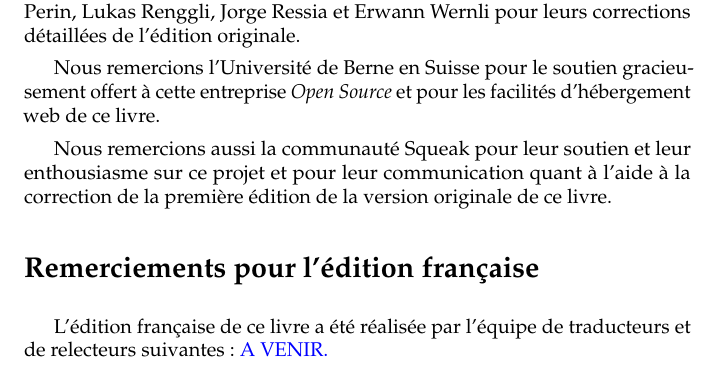
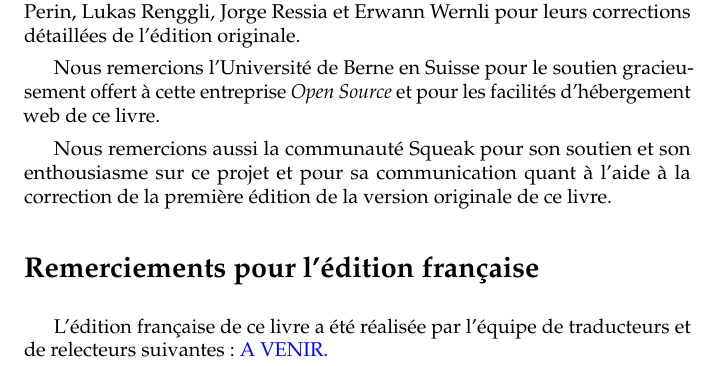
Before and after one commit to SquareBracketAssociates/PharoByExample-french, a LaTeX book (Preface/Preface.tex): part of page 4 of 4, cut so that both start at the same text. Compiled offline with pdfLaTeX.

Commit message:
s/pour leur soutien et leur
git-svn-id: https://www.iam.unibe.ch/scg/svn_repos/SqueakByExample/PharoFrench@30308 54883e8d-cf1d-0410-83d6-f114b9419f37

```diff
--- a/Preface/Preface.tex
+++ b/Preface/Preface.tex
@@ -261,8 +261,8 @@ Nous remercions l'Université de Berne en Suisse pour le soutien
 gracieusement offert à cette entreprise \emph{Open Source} et pour
 les facilités d'hébergement web de ce livre.
 
-Nous remercions aussi la communauté \squeak pour leur soutien et leur
-enthousiasme sur ce projet et pour leur communication quant à l'aide à
+Nous remercions aussi la communauté \squeak pour son soutien et son
+enthousiasme sur ce projet et pour sa communication quant à l'aide à
 la correction de la première édition de la version originale %ajout
 de ce livre. % REVOIR
 
```
